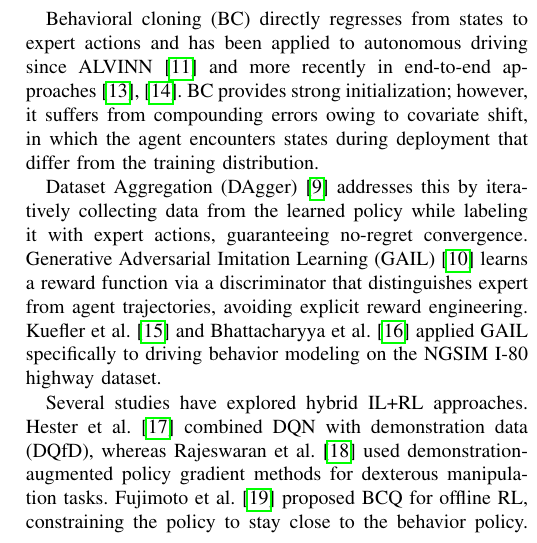
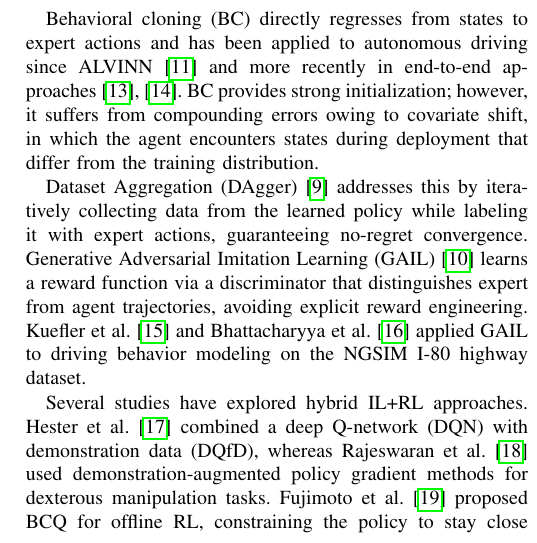
Before and after one commit to mjeragh/VANET-02-CALM-PAPER, a LaTeX paper (main.tex): part of one column of page 2 of 10, cut so that both start at the same text. Compiled offline with pdfLaTeX.

Commit message:
Apply Paperpal round 2: expand DQN on first use, drop redundant adverb
Co-Authored-By: Claude Opus 4.7 <noreply@anthropic.com>

```diff
--- a/main.tex
+++ b/main.tex
@@ -105,9 +105,9 @@ BC provides strong initialization; however, it suffers from compounding errors o
 
 Dataset Aggregation (DAgger)~\cite{ross2011reduction} addresses this by iteratively collecting data from the learned policy while labeling it with expert actions, guaranteeing no-regret convergence.
 Generative Adversarial Imitation Learning (GAIL)~\cite{ho2016generative} learns a reward function via a discriminator that distinguishes expert from agent trajectories, avoiding explicit reward engineering.
-Kuefler et al.~\cite{kuefler2017imitating} and Bhattacharyya et al.~\cite{bhattacharyya2022modeling} applied GAIL specifically to driving behavior modeling on the NGSIM I-80 highway dataset.
+Kuefler et al.~\cite{kuefler2017imitating} and Bhattacharyya et al.~\cite{bhattacharyya2022modeling} applied GAIL to driving behavior modeling on the NGSIM I-80 highway dataset.
 
-Several studies have explored hybrid IL+RL approaches. Hester et al.~\cite{hester2018deep} combined DQN with demonstration data (DQfD), whereas Rajeswaran et al.~\cite{rajeswaran2018learning} used demonstration-augmented policy gradient methods for dexterous manipulation tasks.
+Several studies have explored hybrid IL+RL approaches. Hester et al.~\cite{hester2018deep} combined a deep Q-network (DQN) with demonstration data (DQfD), whereas Rajeswaran et al.~\cite{rajeswaran2018learning} used demonstration-augmented policy gradient methods for dexterous manipulation tasks.
 Fujimoto et al.~\cite{fujimoto2019off} proposed BCQ for offline RL, constraining the policy to stay close to the behavior policy.
 Nair et al.~\cite{nair2020awac} introduced AWAC to accelerate online RL with offline data.
 However, none of these studies specifically addressed mode collapse prevention in cooperative multi-agent driving.
```
Also changed, not shown: main.pdf.
